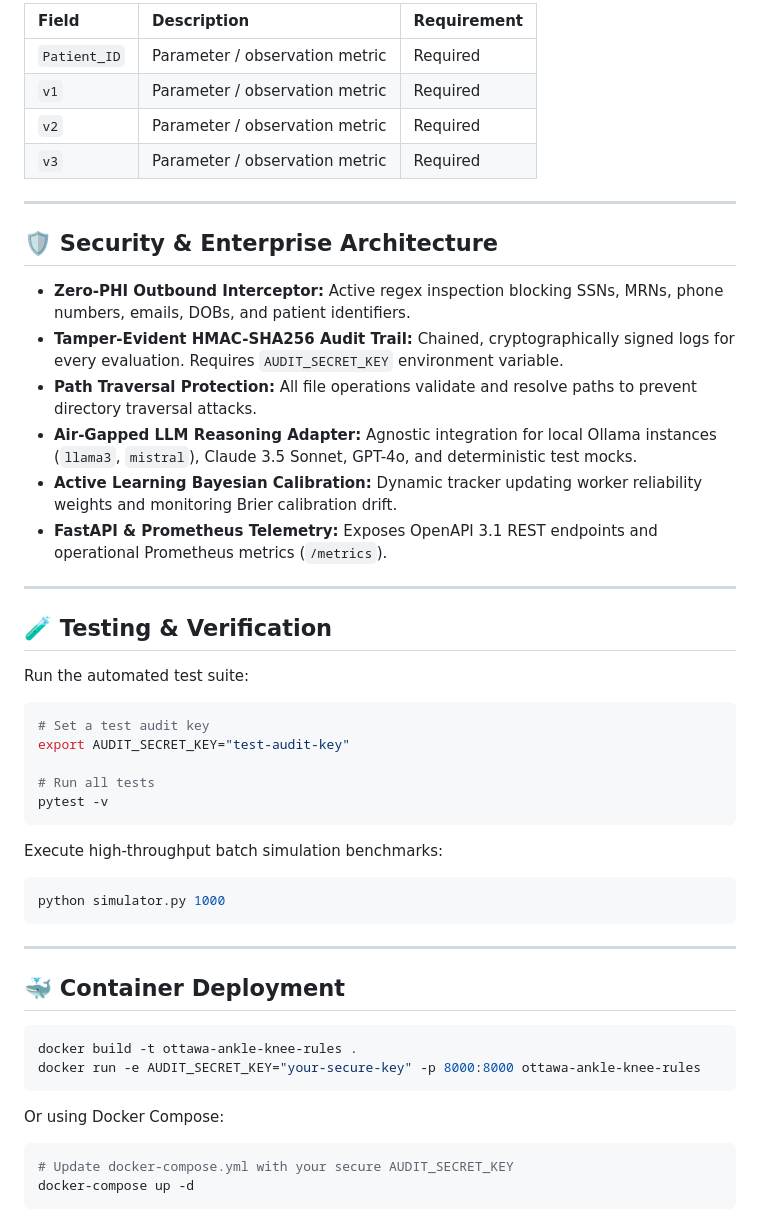
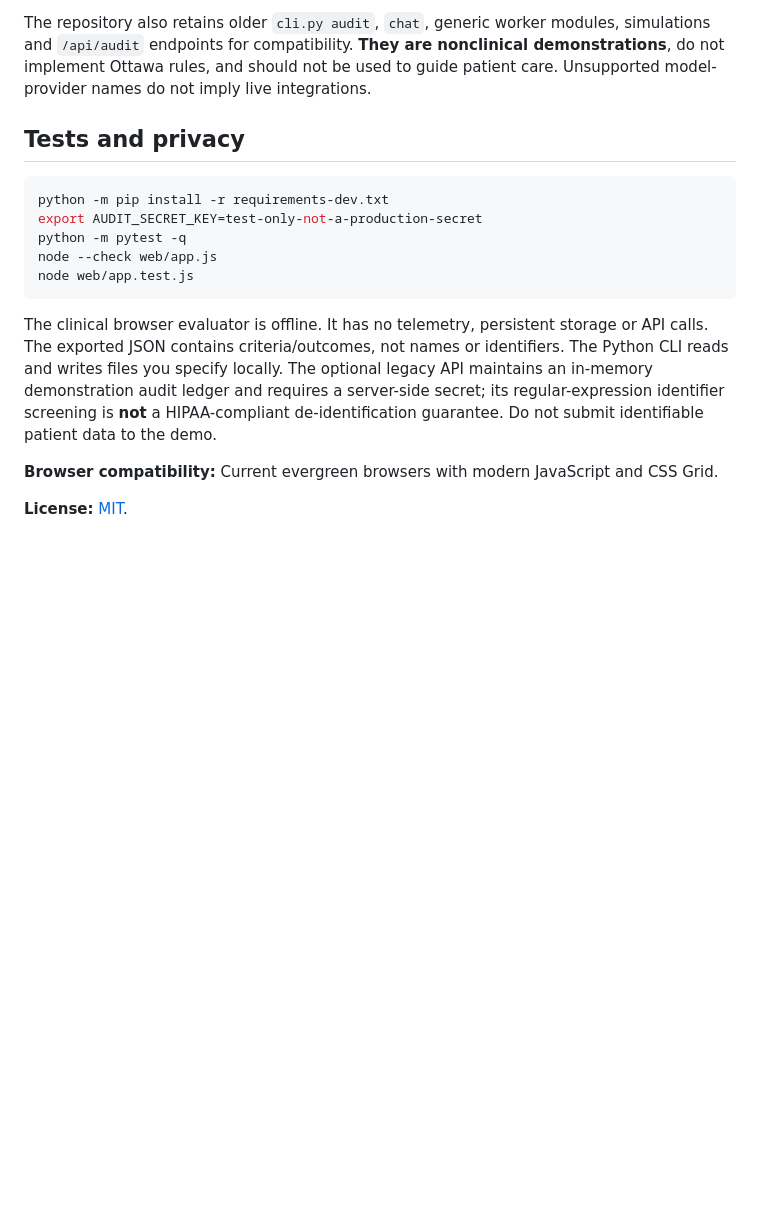
Before and after one commit to abusuraihsakhri/ottawa-ankle-knee-rules, a Markdown page: README.md, the part around one of its changes. Drawn GitHub-style; blank space fills up the shorter version.

Commit message:
docs: document validated criteria clinical limits privacy and local workflows

````diff
--- a/README.md
+++ b/README.md
@@ -89,54 +58,18 @@ python cli.py serve --host 127.0.0.1 --port 8000
 
-| Field | Description | Requirement |
-|:------|:------------|:------------|
-| `Patient_ID` | Parameter / observation metric | Required |
-| `v1` | Parameter / observation metric | Required |
-| `v2` | Parameter / observation metric | Required |
-| `v3` | Parameter / observation metric | Required |
+The repository also retains older `cli.py audit`, `chat`, generic worker modules, simulations and `/api/audit` endpoints for compatibility. **They are nonclinical demonstrations**, do not implement Ottawa rules, and should not be used to guide patient care. Unsupported model-provider names do not imply live integrations.
 
----
-
-## 🛡️ Security & Enterprise Architecture
-
-* **Zero-PHI Outbound Interceptor:** Active regex inspection blocking SSNs, MRNs, phone numbers, emails, DOBs, and patient identifiers.
-* **Tamper-Evident HMAC-SHA256 Audit Trail:** Chained, cryptographically signed logs for every evaluation. Requires `AUDIT_SECRET_KEY` environment variable.
-* **Path Traversal Protection:** All file operations validate and resolve paths to prevent directory traversal attacks.
-* **Air-Gapped LLM Reasoning Adapter:** Agnostic integration for local Ollama instances (`llama3`, `mistral`), Claude 3.5 Sonnet, GPT-4o, and deterministic test mocks.
-* **Active Learning Bayesian Calibration:** Dynamic tracker updating worker reliability weights and monitoring Brier calibration drift.
-* **FastAPI & Prometheus Telemetry:** Exposes OpenAPI 3.1 REST endpoints and operational Prometheus metrics (`/metrics`).
-
----
-
-## 🧪 Testing & Verification
-
-Run the automated test suite:
+## Tests and privacy
 
 ```bash
-# Set a test audit key
-export AUDIT_SECRET_KEY="test-audit-key"
-
-# Run all tests
-pytest -v
+python -m pip install -r requirements-dev.txt
+export AUDIT_SECRET_KEY=test-only-not-a-production-secret
+python -m pytest -q
+node --check web/app.js
+node web/app.test.js
 ```
 
-Execute high-throughput batch simulation benchmarks:
+The clinical browser evaluator is offline. It has no telemetry, persistent storage or API calls. The exported JSON contains criteria/outcomes, not names or identifiers. The Python CLI reads and writes files you specify locally. The optional legacy API maintains an in-memory demonstration audit ledger and requires a server-side secret; its regular-expression identifier screening is **not** a HIPAA-compliant de-identification guarantee. Do not submit identifiable patient data to the demo.
 
-```bash
-python simulator.py 1000
-```
+**Browser compatibility:** Current evergreen browsers with modern JavaScript and CSS Grid.
 
----
-
-## 🐳 Container Deployment
-
-```bash
-docker build -t ottawa-ankle-knee-rules .
-docker run -e AUDIT_SECRET_KEY="your-secure-key" -p 8000:8000 ottawa-ankle-knee-rules
-```
-
-Or using Docker Compose:
-
-```bash
-# Update docker-compose.yml with your secure AUDIT_SECRET_KEY
-docker-compose up -d
-```
+**License:** [MIT](LICENSE).
````
Also changed, not shown: other parts of README.md (+34 -65 lines).
